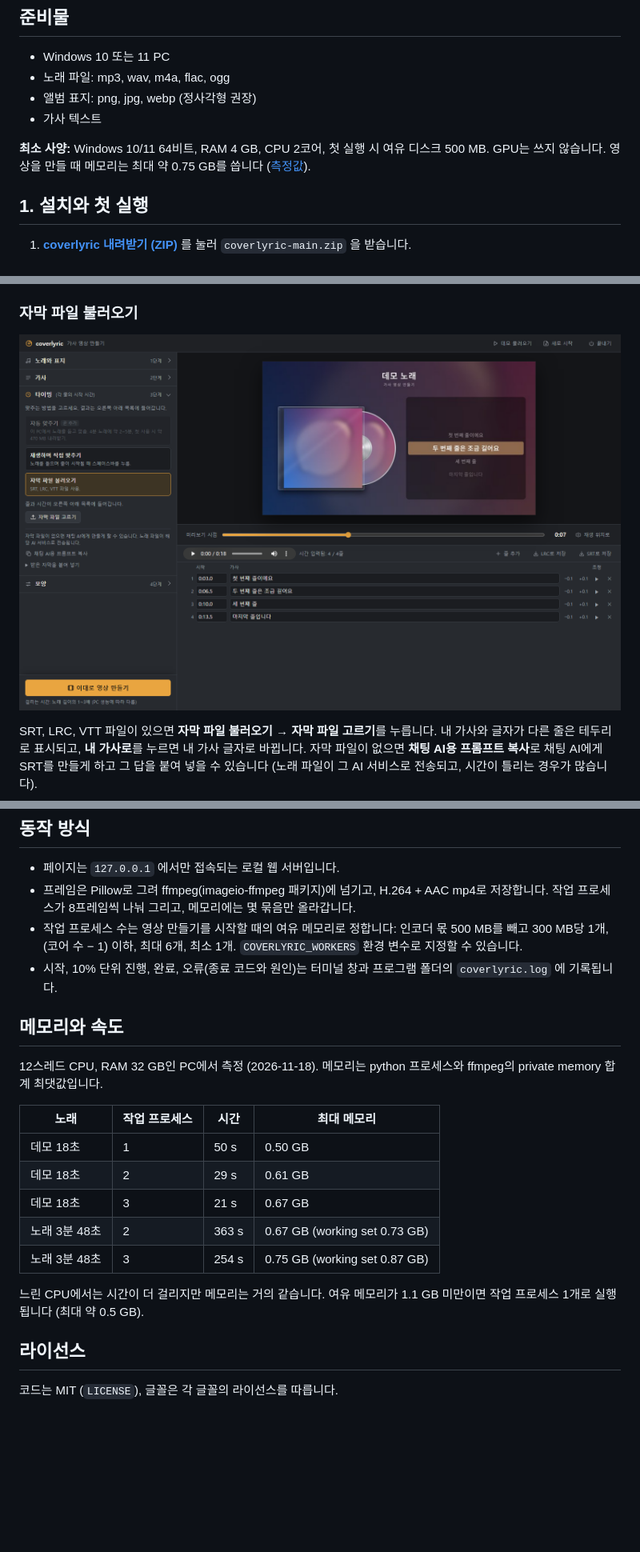
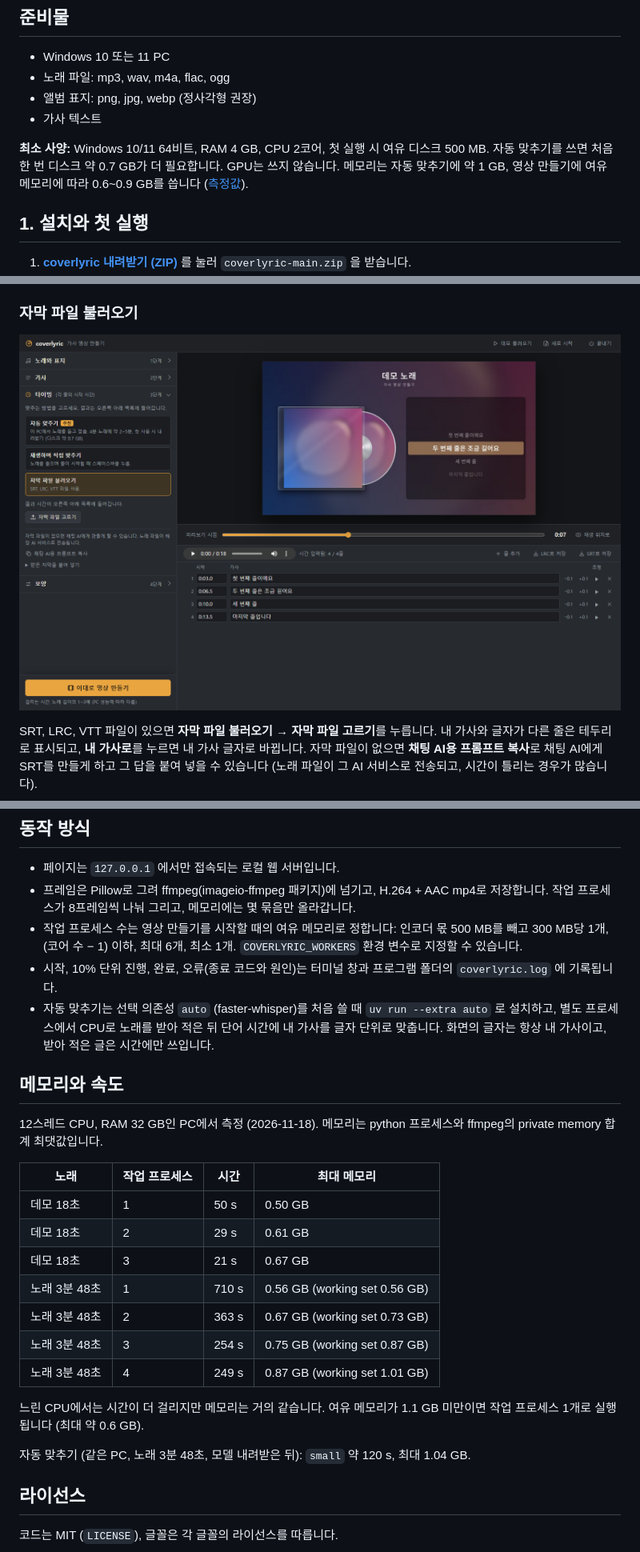
Before and after one commit to NaNIsaac/coverlyric, a Markdown page: README.md, 3 parts joined by grey strips. Shown at 80% size. Rendered like a GitHub page; pictures changed too: docs/screenshots/3-file.png; blank space fills up the shorter version.

```diff
--- a/README.md
+++ b/README.md
@@ -22,7 +22,8 @@
 - 가사 텍스트
 
 **최소 사양:** Windows 10/11 64비트, RAM 4 GB, CPU 2코어, 첫 실행 시 여유 디스크 500 MB.
-GPU는 쓰지 않습니다. 영상을 만들 때 메모리는 최대 약 0.75 GB를 씁니다
+자동 맞추기를 쓰면 처음 한 번 디스크 약 0.7 GB가 더 필요합니다. GPU는 쓰지 않습니다. 메모리는
+자동 맞추기에 약 1 GB, 영상 만들기에 여유 메모리에 따라 0.6~0.9 GB를 씁니다
 ([측정값](#메모리와-속도)).
 
 ## 1. 설치와 첫 실행
@@ -197,6 +217,9 @@ uv run pytest
   수 있습니다.
 - 시작, 10% 단위 진행, 완료, 오류(종료 코드와 원인)는 터미널 창과 프로그램 폴더의
   `coverlyric.log` 에 기록됩니다.
+- 자동 맞추기는 선택 의존성 `auto` (faster-whisper)를 처음 쓸 때 `uv run --extra auto` 로
+  설치하고, 별도 프로세스에서 CPU로 노래를 받아 적은 뒤 단어 시간에 내 가사를 글자 단위로
+  맞춥니다. 화면의 글자는 항상 내 가사이고, 받아 적은 글은 시간에만 쓰입니다.
 
 ## 메모리와 속도
 
@@ -208,11 +231,15 @@ memory 합계 최댓값입니다.
 | 데모 18초 | 1 | 50 s | 0.50 GB |
 | 데모 18초 | 2 | 29 s | 0.61 GB |
 | 데모 18초 | 3 | 21 s | 0.67 GB |
+| 노래 3분 48초 | 1 | 710 s | 0.56 GB (working set 0.56 GB) |
 | 노래 3분 48초 | 2 | 363 s | 0.67 GB (working set 0.73 GB) |
 | 노래 3분 48초 | 3 | 254 s | 0.75 GB (working set 0.87 GB) |
+| 노래 3분 48초 | 4 | 249 s | 0.87 GB (working set 1.01 GB) |
 
 느린 CPU에서는 시간이 더 걸리지만 메모리는 거의 같습니다. 여유 메모리가 1.1 GB 미만이면 작업
-프로세스 1개로 실행됩니다 (최대 약 0.5 GB).
+프로세스 1개로 실행됩니다 (최대 약 0.6 GB).
+
+자동 맞추기 (같은 PC, 노래 3분 48초, 모델 내려받은 뒤): `small` 약 120 s, 최대 1.04 GB.
 
 ## 라이선스
 
```
Also changed, not shown: other parts of README.md (+20 -1 lines), README.en.md (+26 -4 lines), docs/screenshots/3-auto.png (added), docs/screenshots/3-tap.png, 9 other files.
